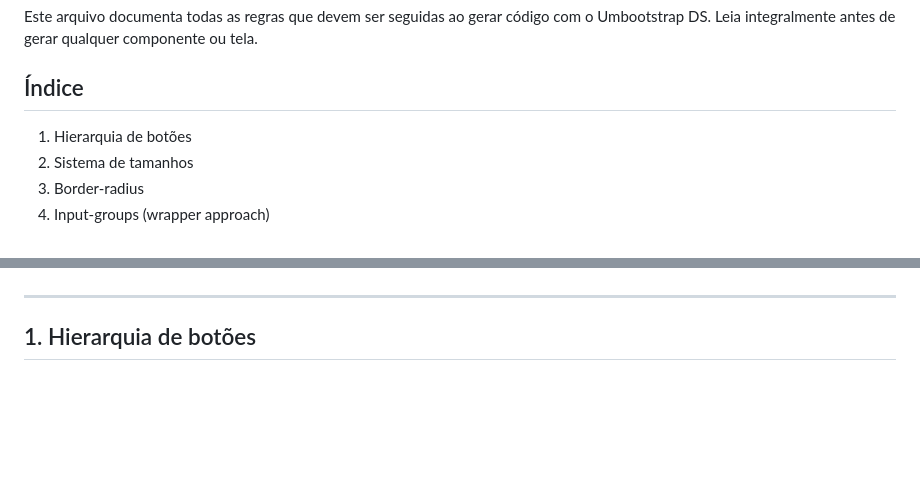
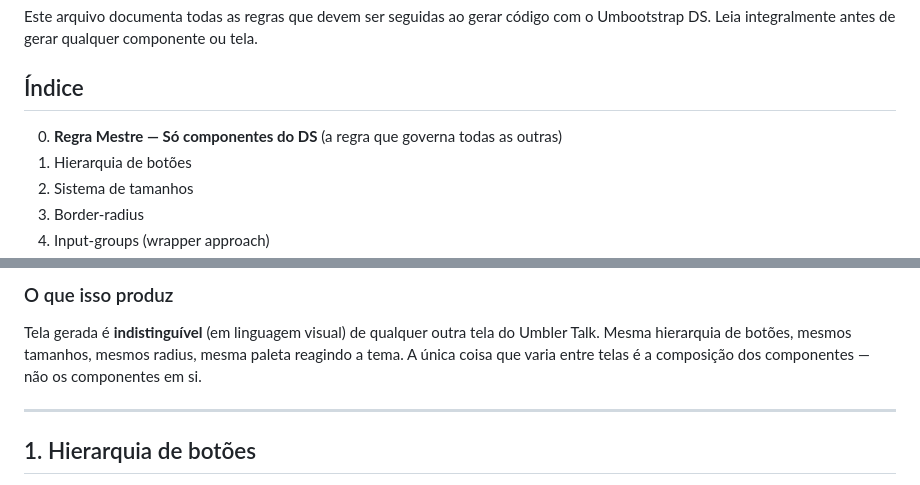
Before and after one commit to pricardodesigner/umbler-ds, a Markdown page: design-system/rules.md, 2 parts joined by grey strips. Drawn GitHub-style; blank space fills up the shorter version.

```diff
--- a/design-system/rules.md
+++ b/design-system/rules.md
@@ -4,6 +4,7 @@ Este arquivo documenta todas as regras que devem ser seguidas ao gerar código c
 
 ## Índice
 
+0. **Regra Mestre — Só componentes do DS** (a regra que governa todas as outras)
 1. Hierarquia de botões
 2. Sistema de tamanhos
 3. Border-radius
@@ -32,3 +98,6 @@ Este arquivo documenta todas as regras que devem ser seguidas ao gerar código c
+### O que isso produz
+
+Tela gerada é **indistinguível** (em linguagem visual) de qualquer outra tela do Umbler Talk. Mesma hierarquia de botões, mesmos tamanhos, mesmos radius, mesma paleta reagindo a tema. A única coisa que varia entre telas é a composição dos componentes — não os componentes em si.
 
 ---
 
```
Also changed, not shown: other parts of design-system/rules.md (+65 -0 lines), 1 other file.
